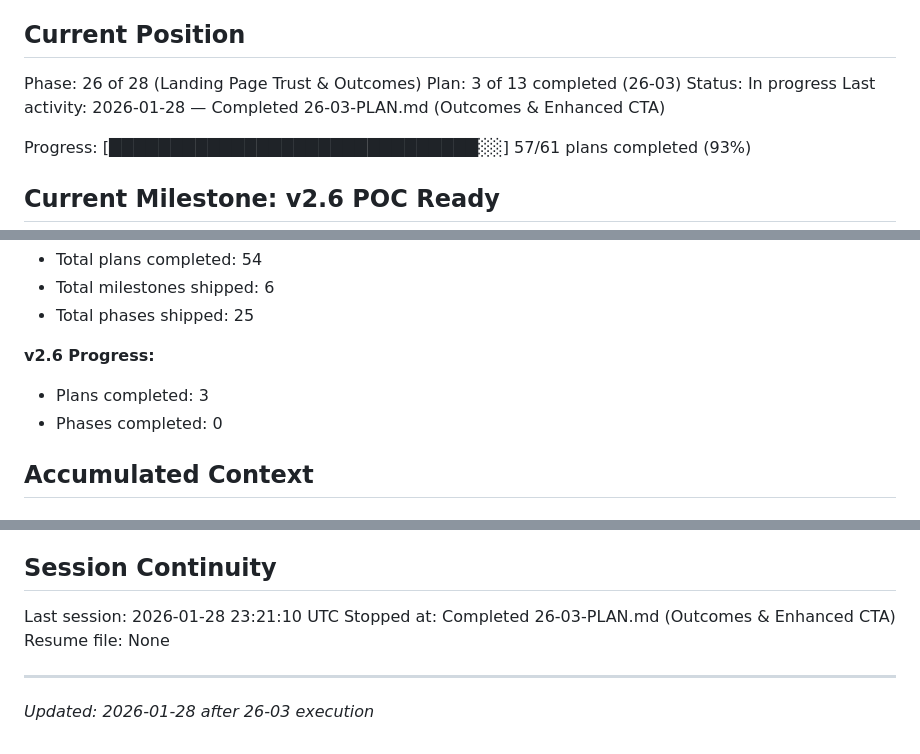
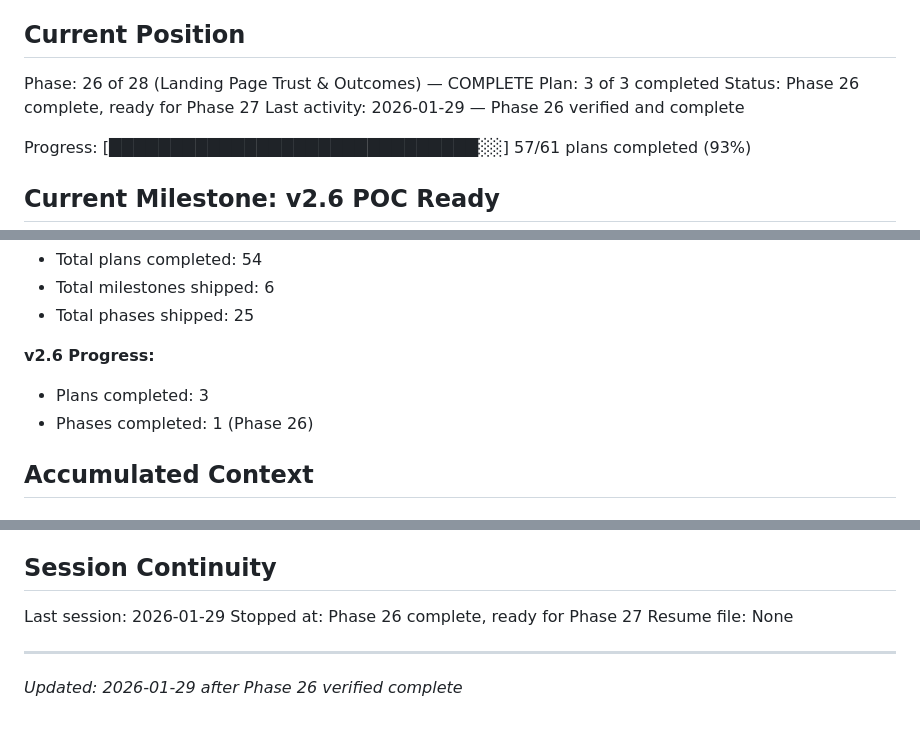
Before and after one commit to connecteddale/55meet.com, a Markdown page: .planning/STATE.md, 3 parts joined by grey strips. Rendered like a GitHub page.

```diff
--- a/.planning/STATE.md
+++ b/.planning/STATE.md
@@ -9,10 +9,10 @@ See: .planning/PROJECT.md (updated 2026-01-28)
 
 ## Current Position
 
-Phase: 26 of 28 (Landing Page Trust & Outcomes)
-Plan: 3 of 13 completed (26-03)
-Status: In progress
-Last activity: 2026-01-28 — Completed 26-03-PLAN.md (Outcomes & Enhanced CTA)
+Phase: 26 of 28 (Landing Page Trust & Outcomes) — COMPLETE
+Plan: 3 of 3 completed
+Status: Phase 26 complete, ready for Phase 27
+Last activity: 2026-01-29 — Phase 26 verified and complete
 
 Progress: [██████████████████████████████░░] 57/61 plans completed (93%)
 
@@ -52,7 +52,7 @@ Progress: [███████████████████████
 
 **v2.6 Progress:**
 - Plans completed: 3
-- Phases completed: 0
+- Phases completed: 1 (Phase 26)
 
 ## Accumulated Context
 
@@ -116,9 +116,9 @@ Three client vignettes for "What finding the drag looks like" section:
 
 ## Session Continuity
 
-Last session: 2026-01-28 23:21:10 UTC
-Stopped at: Completed 26-03-PLAN.md (Outcomes & Enhanced CTA)
+Last session: 2026-01-29
+Stopped at: Phase 26 complete, ready for Phase 27
 Resume file: None
 
 ---
-*Updated: 2026-01-28 after 26-03 execution*
+*Updated: 2026-01-29 after Phase 26 verified complete*
```
Also changed, not shown: .planning/ROADMAP.md (+14 -14 lines).
